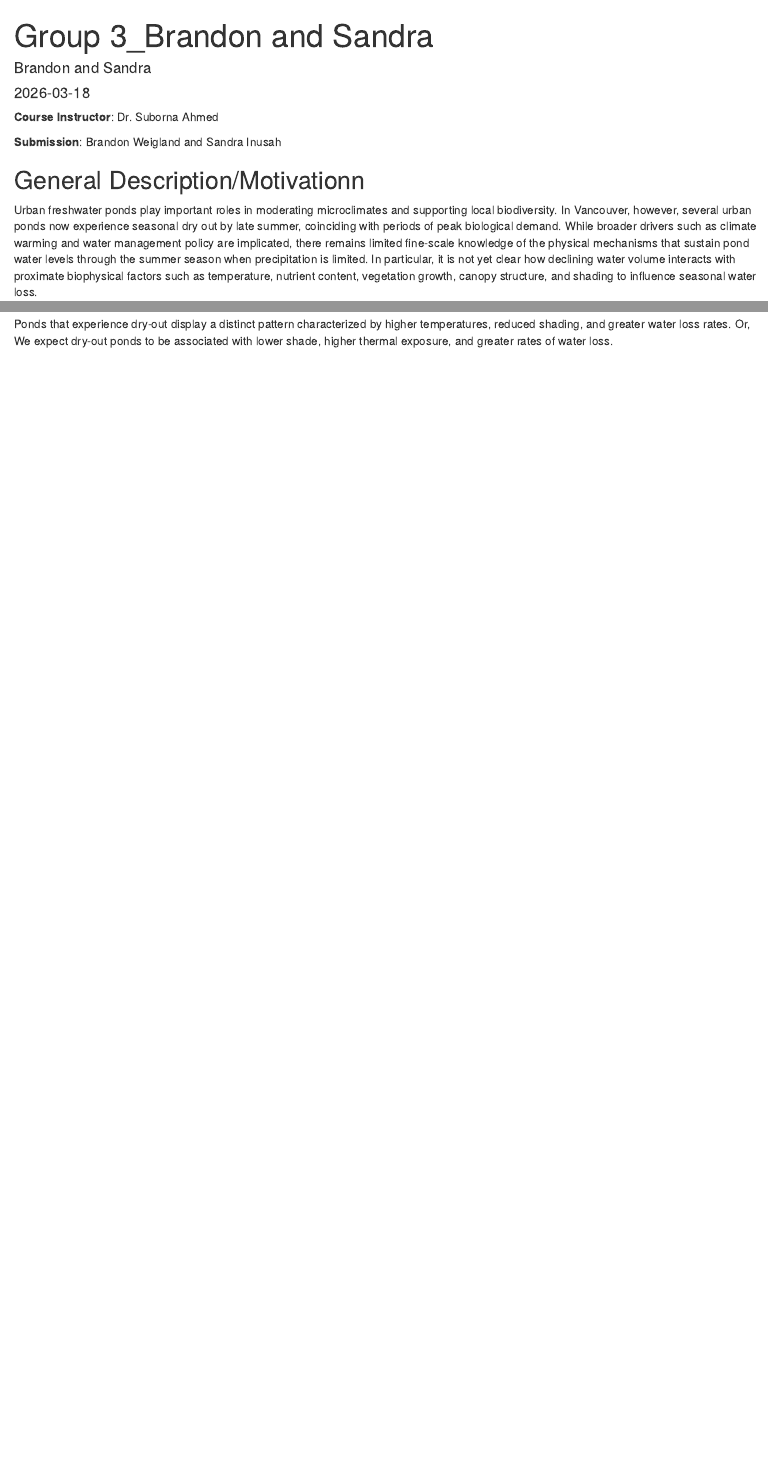
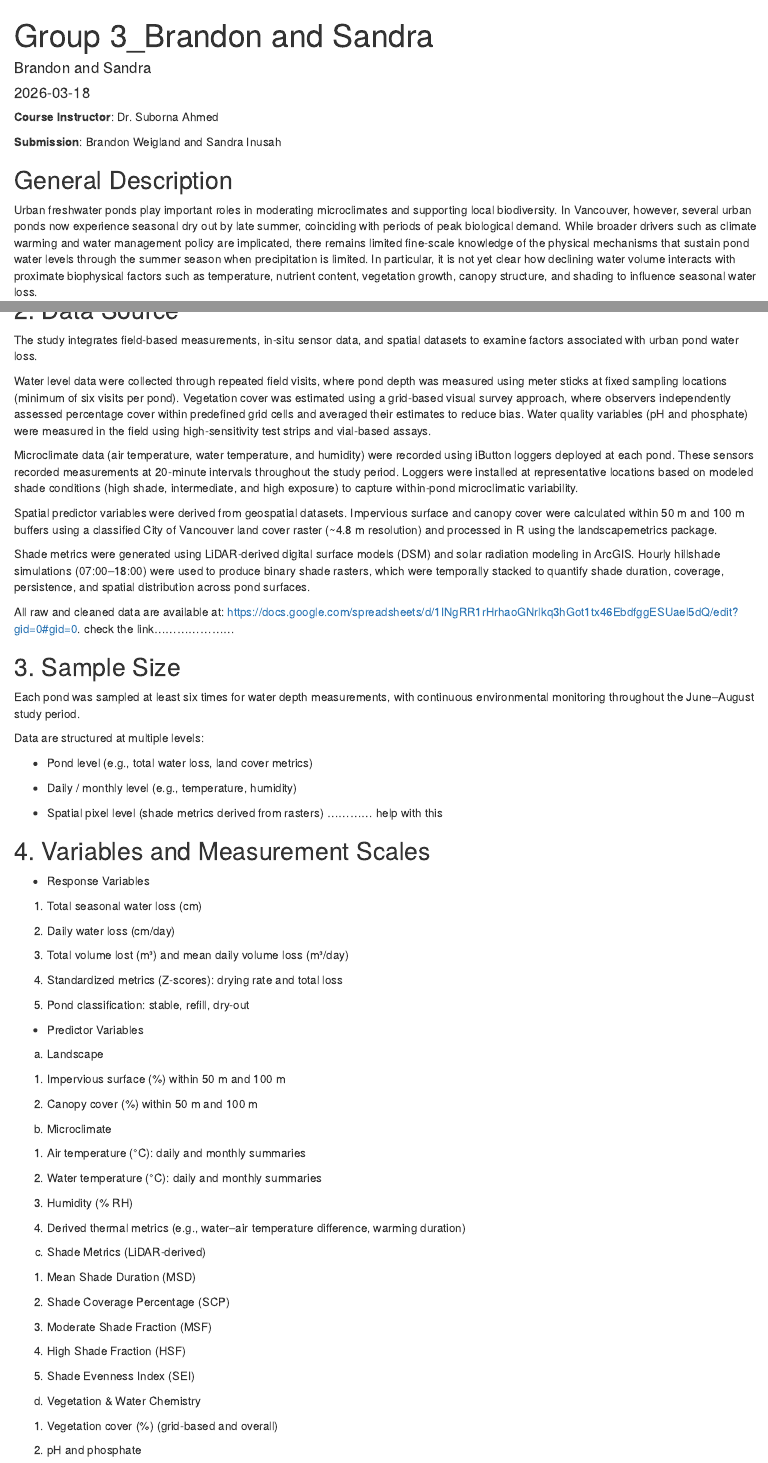
Before and after one commit to Andra4889/FRST_531, an R Markdown document (Group 3_Sandra & Brandom.Rmd): the page in a window 1100 px wide, from its top, and a second part further down, joined at a grey line. Rendered offline with R 4.5, knitr and Pandoc, with nearby package versions.

Commit message:
Done with data Overview

```diff
--- a/Group 3_Sandra & Brandom.Rmd
+++ b/Group 3_Sandra & Brandom.Rmd
@@ -9,7 +9,7 @@
 
 **Submission**: Brandon Weigland and Sandra Inusah
 
-## General Description/Motivationn
+## General Description
 
 Urban freshwater ponds play important roles in moderating microclimates and supporting local biodiversity. In Vancouver, however, several urban ponds now experience seasonal dry out by late summer, coinciding with periods of peak biological demand. While broader drivers such as climate warming and water management policy are implicated, there remains limited fine-scale knowledge of the physical mechanisms that sustain pond water levels through the summer season when precipitation is limited. In particular, it is not yet clear how declining water volume interacts with proximate biophysical factors such as temperature, nutrient content, vegetation growth, canopy structure, and shading to influence seasonal water loss.
 
@@ -25,2 +23 @@
 
-Ponds that experience dry-out display a distinct pattern characterized by higher temperatures, reduced shading, and greater water loss rates. Or, We expect dry-out ponds to be associated with lower shade, higher thermal exposure, and greater rates of water loss.
@@ -26,0 +44,76 @@
+## 2. Data Source
+
+The study integrates field-based measurements, in-situ sensor data, and spatial datasets to examine factors associated with urban pond water loss.
+
+Water level data were collected through repeated field visits, where pond depth was measured using meter sticks at fixed sampling locations (minimum of six visits per pond). Vegetation cover was estimated using a grid-based visual survey approach, where observers independently assessed percentage cover within predefined grid cells and averaged their estimates to reduce bias. Water quality variables (pH and phosphate) were measured in the field using high-sensitivity test strips and vial-based assays.
+
+Microclimate data (air temperature, water temperature, and humidity) were recorded using iButton loggers deployed at each pond. These sensors recorded measurements at 20-minute intervals throughout the study period. Loggers were installed at representative locations based on modeled shade conditions (high shade, intermediate, and high exposure) to capture within-pond microclimatic variability.
+
+Spatial predictor variables were derived from geospatial datasets. Impervious surface and canopy cover were calculated within 50 m and 100 m buffers using a classified City of Vancouver land cover raster (\~4.8 m resolution) and processed in R using the landscapemetrics package.
+
+Shade metrics were generated using LiDAR-derived digital surface models (DSM) and solar radiation modeling in ArcGIS. Hourly hillshade simulations (07:00–18:00) were used to produce binary shade rasters, which were temporally stacked to quantify shade duration, coverage, persistence, and spatial distribution across pond surfaces.
+
+All raw and cleaned data are available at: <https://docs.google.com/spreadsheets/d/1INgRR1rHrhaoGNrlkq3hGot1tx46EbdfggESUael5dQ/edit?gid=0#gid=0>. check the link.....................
+
+## 3. Sample Size
+
+Each pond was sampled at least six times for water depth measurements, with continuous environmental monitoring throughout the June–August study period.
+
+Data are structured at multiple levels:
+
+-   Pond level (e.g., total water loss, land cover metrics)
+
+-   Daily / monthly level (e.g., temperature, humidity)
+
+-   Spatial pixel level (shade metrics derived from rasters) ............ help with this
+
+## 4. Variables and Measurement Scales
+
+-   Response Variables
+
+1.  Total seasonal water loss (cm)
+
+2.  Daily water loss (cm/day)
+
+3.  Total volume lost (m³) and mean daily volume loss (m³/day)
+
+4.  Standardized metrics (Z-scores): drying rate and total loss
+
+5.  Pond classification: stable, refill, dry-out
+
+
+-   Predictor Variables
+
+a.  Landscape
+
+1.  Impervious surface (%) within 50 m and 100 m
+
+2.  Canopy cover (%) within 50 m and 100 m
+
+b.  Microclimate
+
+1.  Air temperature (°C): daily and monthly summaries
+
+2.  Water temperature (°C): daily and monthly summaries
+
+3.  Humidity (% RH)
+
+4.  Derived thermal metrics (e.g., water–air temperature difference, warming duration)
+
+c. Shade Metrics (LiDAR-derived)
+
+1. Mean Shade Duration (MSD)
+
+2. Shade Coverage Percentage (SCP)
+
+3. Moderate Shade Fraction (MSF)
+
+4. High Shade Fraction (HSF)
+
+5. Shade Evenness Index (SEI)
+
+d. Vegetation & Water Chemistry
+
+1. Vegetation cover (%) (grid-based and overall)
+
+2. pH and phosphate
```
Also changed, not shown: Group 3_Sandra & Brandom.Rmd (24 more changed lines).
